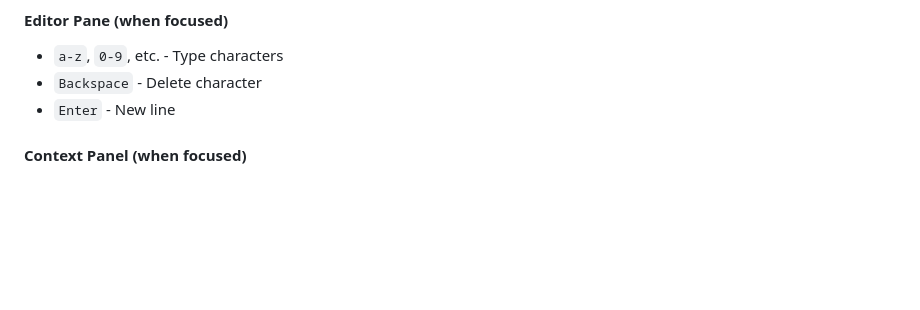
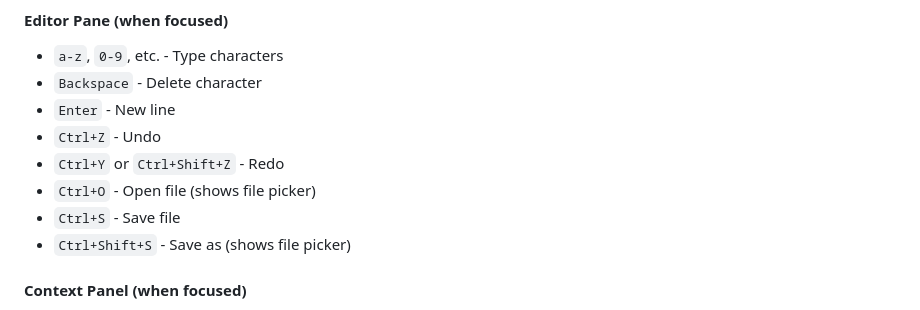
Before and after one commit to rand/pedantic_raven, a Markdown page: docs/USAGE.md, the part around the change. GitHub-like rendering; blank space fills up the shorter version.

Commit message:
Update USAGE.md with file operations keybindings
Added documentation for new Edit Mode keybindings:
- Ctrl+Z: Undo
- Ctrl+Y / Ctrl+Shift+Z: Redo
- Ctrl+O: Open file (file picker)
- Ctrl+S: Save file
- Ctrl+Shift+S: Save as (file picker)

Completes documentation for Phase 3.1 and 3.2 features.

```diff
--- a/docs/USAGE.md
+++ b/docs/USAGE.md
@@ -66,6 +66,11 @@ go run .
 - `a-z`, `0-9`, etc. - Type characters
 - `Backspace` - Delete character
 - `Enter` - New line
+- `Ctrl+Z` - Undo
+- `Ctrl+Y` or `Ctrl+Shift+Z` - Redo
+- `Ctrl+O` - Open file (shows file picker)
+- `Ctrl+S` - Save file
+- `Ctrl+Shift+S` - Save as (shows file picker)
 
 #### Context Panel (when focused)
 - `j` or `Down` - Scroll down one line
```
